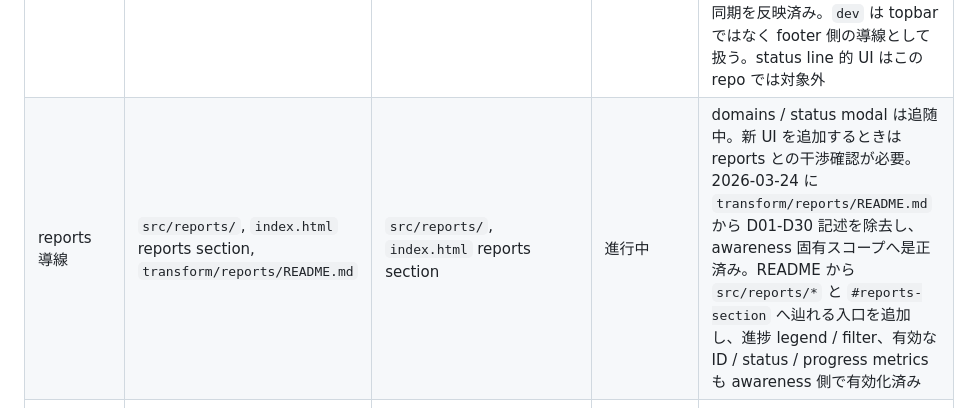
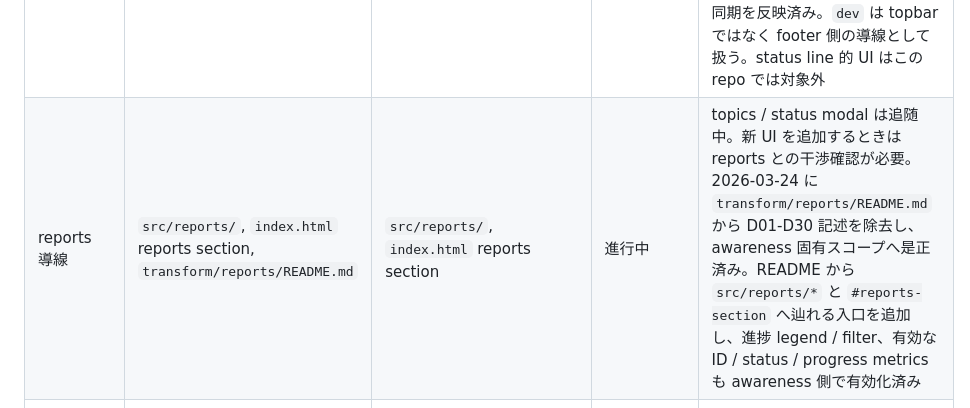
Before and after one commit to uminomae/awareness-space, a Markdown page: docs/creation-space-parity-map.md, the part around the change. Drawn GitHub-style.

Commit message:
docs: update parity map topic naming
Co-Authored-By: Codex <noreply@openai.com>

```diff
--- a/docs/creation-space-parity-map.md
+++ b/docs/creation-space-parity-map.md
@@ -34,7 +34,7 @@
 | 領域 | awareness-space 側の主対象 | creation-space 側の参照元 | 状態 | メモ |
 |---|---|---|---|---|
 | shell / topbar / footer | `index.html`, `src/styles/shell.css`, `src/page-language.js`, `src/i18n/dict.js` | `index.html`, `src/styles/shell.css`, `src/page-language.js`, `src/i18n/dict.js` | 進行中 | 見た目の parity は概ねある。2026-03-23 に footer の `dev` 導線、footer signature / section heading aria、topbar link aria、topbar `RESEARCH` 表記、model summary note、offcanvas link 文言の同期、topbar `develop` バッジの撤去、topbar/nav control aria の言語同期を反映済み。`dev` は topbar ではなく footer 側の導線として扱う。status line 的 UI はこの repo では対象外 |
-| reports 導線 | `src/reports/`, `index.html` reports section, `transform/reports/README.md` | `src/reports/`, `index.html` reports section | 進行中 | domains / status modal は追随中。新 UI を追加するときは reports との干渉確認が必要。2026-03-24 に `transform/reports/README.md` から D01-D30 記述を除去し、awareness 固有スコープへ是正済み。README から `src/reports/*` と `#reports-section` へ辿れる入口を追加し、進捗 legend / filter、有効な ID / status / progress metrics も awareness 側で有効化済み |
+| reports 導線 | `src/reports/`, `index.html` reports section, `transform/reports/README.md` | `src/reports/`, `index.html` reports section | 進行中 | topics / status modal は追随中。新 UI を追加するときは reports との干渉確認が必要。2026-03-24 に `transform/reports/README.md` から D01-D30 記述を除去し、awareness 固有スコープへ是正済み。README から `src/reports/*` と `#reports-section` へ辿れる入口を追加し、進捗 legend / filter、有効な ID / status / progress metrics も awareness 側で有効化済み |
 | docs / metadata 契約 | `docs/README.md`, `docs/evidence-metadata-awareness.md`, `transform/PRINCIPLES.md`, `transform/README.md` | `docs/README.md`, `docs/evidence-metadata-creation.md`, `transform/README.md` | 進行中 | awareness 固有の契約は維持しつつ、参照元ファイルを明示する。2026-03-24 に `transform/README.md` へ `参照先` を追加済み |
 | topics workflow | `transform/topics/`, `transform/scripts/build-pdf-guide.sh`, `transform/scripts/publish-awareness-topics.sh` | `transform/topics/`, `transform/scripts/build-pdf-guide.sh` | 概ね整備済み | 追加実装時は `transform/topics/WORKFLOW.md` との差分検査を先に行う。2026-03-24 に `transform/topics/README.md` へ既存公開物の配置先を明記済み。`WORKFLOW.md` も Git 規約と publish 対象に合わせて更新済み |
 | guides / survey workflow | `transform/guides/`, `transform/survey/` | `transform/guides/`, `transform/survey/` | 進行中 | reader-rules と publish 契約の parity を継続監視する。2026-03-24 に `guides/README.md` へ audience 別正本、`survey/README.md` へ domains 導線を追記済み。`creation-space` にある `guides/WORKFLOW.md` に対応して awareness 側にも end-to-end 手順書を追加済み |
```
